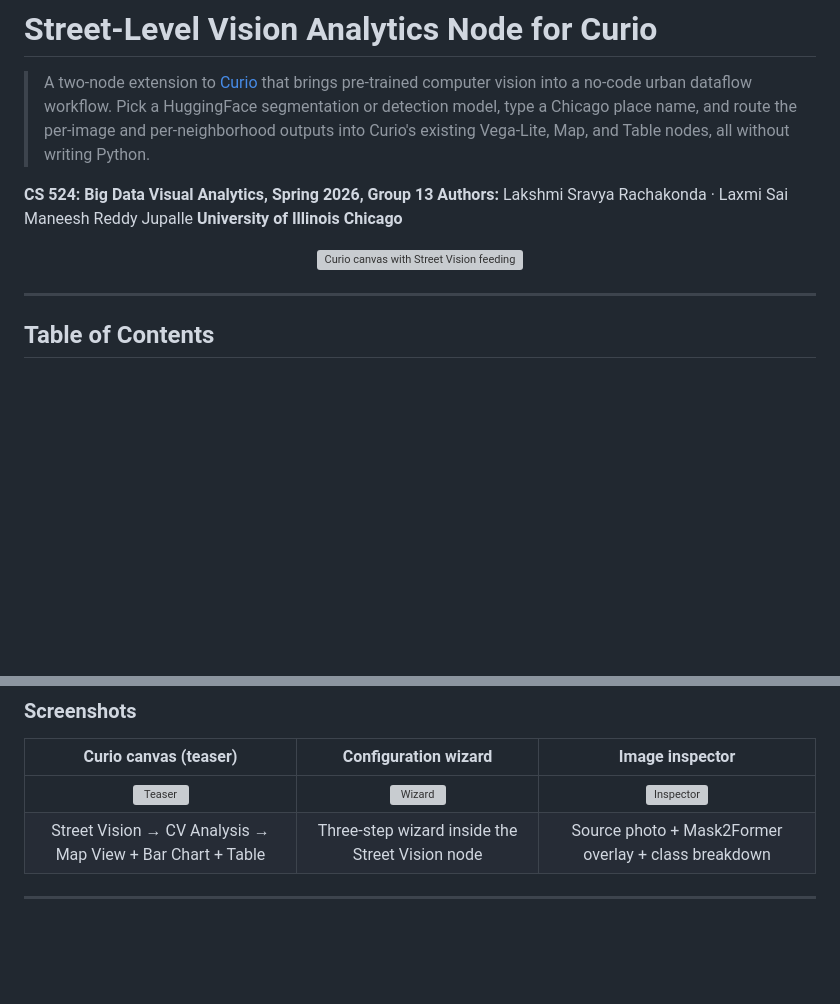
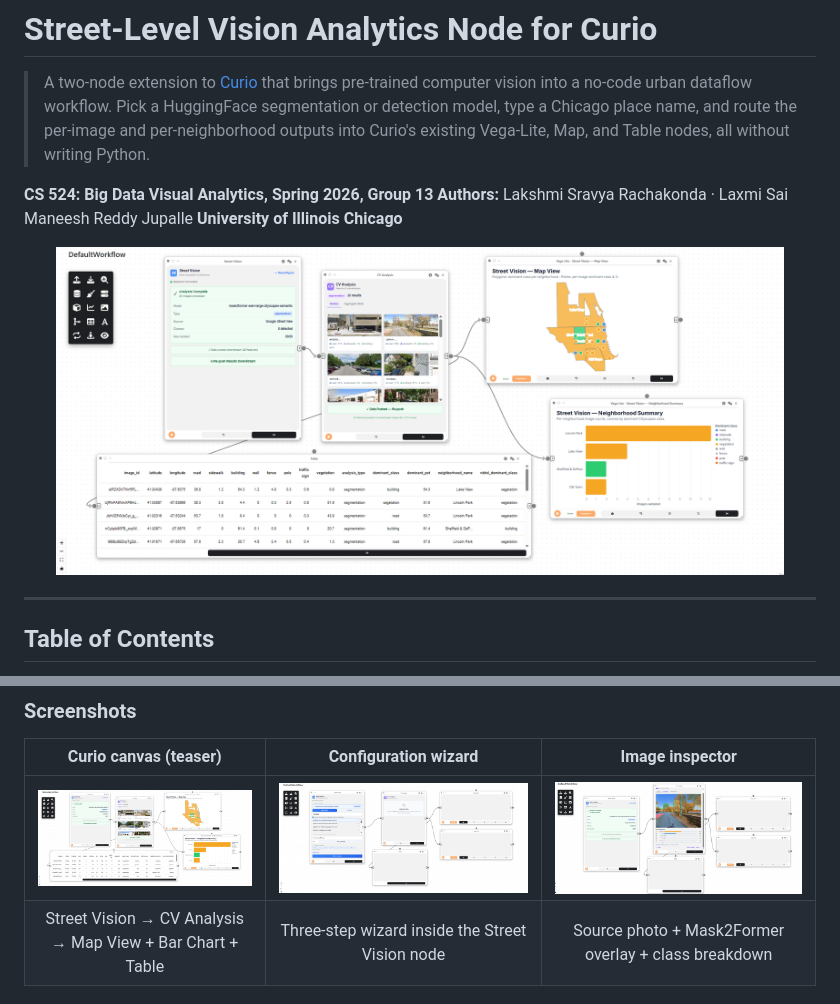
Before and after one commit to ManeeshJupalle/Street-Level-Vision-Analytics-Node-for-Curio, a Markdown page: README.md, 2 parts joined by grey strips. GitHub-like rendering; blank space fills up the shorter version; grey boxes are pictures that could not be loaded.

```diff
--- a/README.md
+++ b/README.md
@@ -10,7 +10,7 @@
 **University of Illinois Chicago**
 
 <p align="center">
-  <img src="paper/figures/teaser_curio_canvas.png.png" alt="Curio canvas with Street Vision feeding CV Analysis, which fans out to a Vega-Lite Map View, a per-neighborhood bar chart, and a Table node." width="92%">
+  <img src="paper/figures/teaser_curio_canvas.png" alt="Curio canvas with Street Vision feeding CV Analysis, which fans out to a Vega-Lite Map View, a per-neighborhood bar chart, and a Table node." width="92%">
 </p>
 
 ---
@@ -74,7 +74,7 @@ https://github.com/user-attachments/assets/2d75b354-8ef7-4607-acbf-d7bc316a2684
 
 | Curio canvas (teaser) | Configuration wizard | Image inspector |
 | :---: | :---: | :---: |
-| ![Teaser](paper/figures/teaser_curio_canvas.png.png) | ![Wizard](paper/figures/config_wizard.png.png) | ![Inspector](paper/figures/gallery_inspector.png.png) |
+| ![Teaser](paper/figures/teaser_curio_canvas.png) | ![Wizard](paper/figures/config_wizard.png) | ![Inspector](paper/figures/gallery_inspector.png) |
 | Street Vision → CV Analysis → Map View + Bar Chart + Table | Three-step wizard inside the Street Vision node | Source photo + Mask2Former overlay + class breakdown |
 
 ---
```
Also changed, not shown: other parts of README.md (+1 -1 lines).
